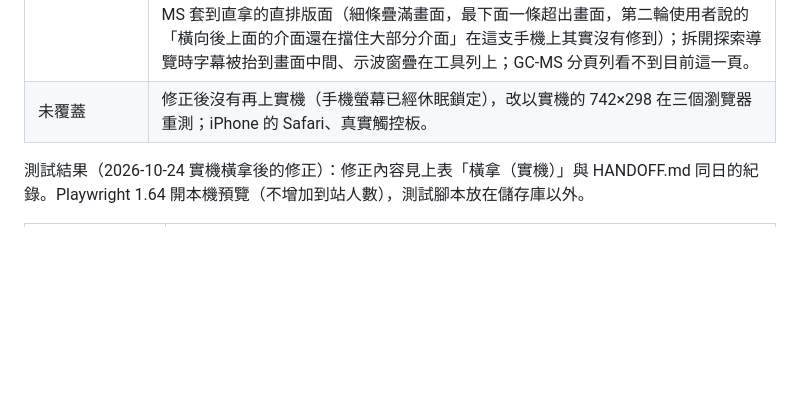
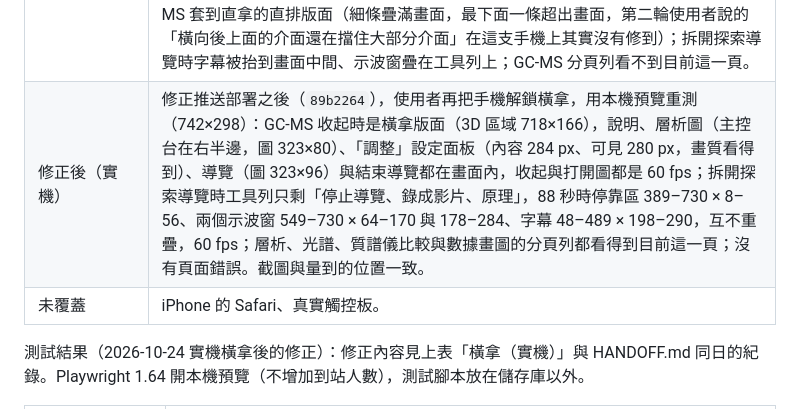
Before and after one commit to Tung-Beauregard/instrument-principles, a Markdown page: docs/VALIDATION.md, the part around the change. Drawn GitHub-style; blank space fills up the shorter version.

```diff
--- a/docs/VALIDATION.md
+++ b/docs/VALIDATION.md
@@ -104,7 +104,8 @@ node scripts/check-plot.mjs
 | 兩指縮放 | 用模擬觸控在每一輪的第一頁量：兩指張開 30→110 px，UV-Vis 與 NMR 的鏡頭距離都變成 0.273 倍。各頁的縮放共用 `assets/camera-nav.js` 與 OrbitControls。 |
 | 橫拿（模擬） | 第一次測試時手機平放在桌上沒有轉過來，改用 `Emulation.setDeviceMetricsOverride` 讓手機的 Chrome 以 823×320 排版：細條在右上角（停靠區 433–811 × 8–110），展開後 3D 在空地裡、60 fps；拆開探索只有一條「調整」；動畫講解播放中 5 秒沒操作就收起上下兩條，點一下就回來；橫拿不出現轉向提示。這種模擬下手機截到的圖會把畫面左邊一段重複好幾次，不能拿來看版面。823 是螢幕寬度，實際橫拿時 Chrome 只有 742 寬（見下一列），這次模擬因此漏掉了 GC-MS 的問題。 |
 | 橫拿（實機） | 同日使用者把手機橫著立起來重測：Chrome 的可用畫面是 742×298（DPR 3.75；側邊的系統列與網址列各占掉一段）。十頁都沒有橫向捲動、沒有頁面錯誤；八個教材頁收起與展開都是 60 fps（每 20 格最慢的一格 17 ms）；前五頁的停靠區在 389–730 × 8–110，展開後鏡頭看的那一點在空地裡；拆開探索只有一條「調整」；動畫講解 5 秒沒操作就收起上下兩條，點一下就回來；不出現轉向提示。截圖正常，沒有重複。找到三個問題，修正與重測見下方「測試結果（2026-10-24 實機橫拿後的修正）」：GC-MS 套到直拿的直排版面（細條疊滿畫面，最下面一條超出畫面，第二輪使用者說的「橫向後上面的介面還在擋住大部分介面」在這支手機上其實沒有修到）；拆開探索導覽時字幕被抬到畫面中間、示波窗疊在工具列上；GC-MS 分頁列看不到目前這一頁。 |
-| 未覆蓋 | 修正後沒有再上實機（手機螢幕已經休眠鎖定），改以實機的 742×298 在三個瀏覽器重測；iPhone 的 Safari、真實觸控板。 |
+| 修正後（實機） | 修正推送部署之後（`89b2264`），使用者再把手機解鎖橫拿，用本機預覽重測（742×298）：GC-MS 收起時是橫拿版面（3D 區域 718×166），說明、層析圖（主控台在右半邊，圖 323×80）、「調整」設定面板（內容 284 px、可見 280 px，畫質看得到）、導覽（圖 323×96）與結束導覽都在畫面內，收起與打開圖都是 60 fps；拆開探索導覽時工具列只剩「停止導覽、錄成影片、原理」，88 秒時停靠區 389–730 × 8–56、兩個示波窗 549–730 × 64–170 與 178–284、字幕 48–489 × 198–290，互不重疊，60 fps；層析、光譜、質譜儀比較與數據畫圖的分頁列都看得到目前這一頁；沒有頁面錯誤。截圖與量到的位置一致。 |
+| 未覆蓋 | iPhone 的 Safari、真實觸控板。 |
 
 測試結果（2026-10-24 實機橫拿後的修正）：修正內容見上表「橫拿（實機）」與 HANDOFF.md 同日的紀錄。Playwright 1.64 開本機預覽（不增加到站人數），測試腳本放在儲存庫以外。
 
```
Also changed, not shown: docs/HANDOFF.md (+4 -3 lines).
